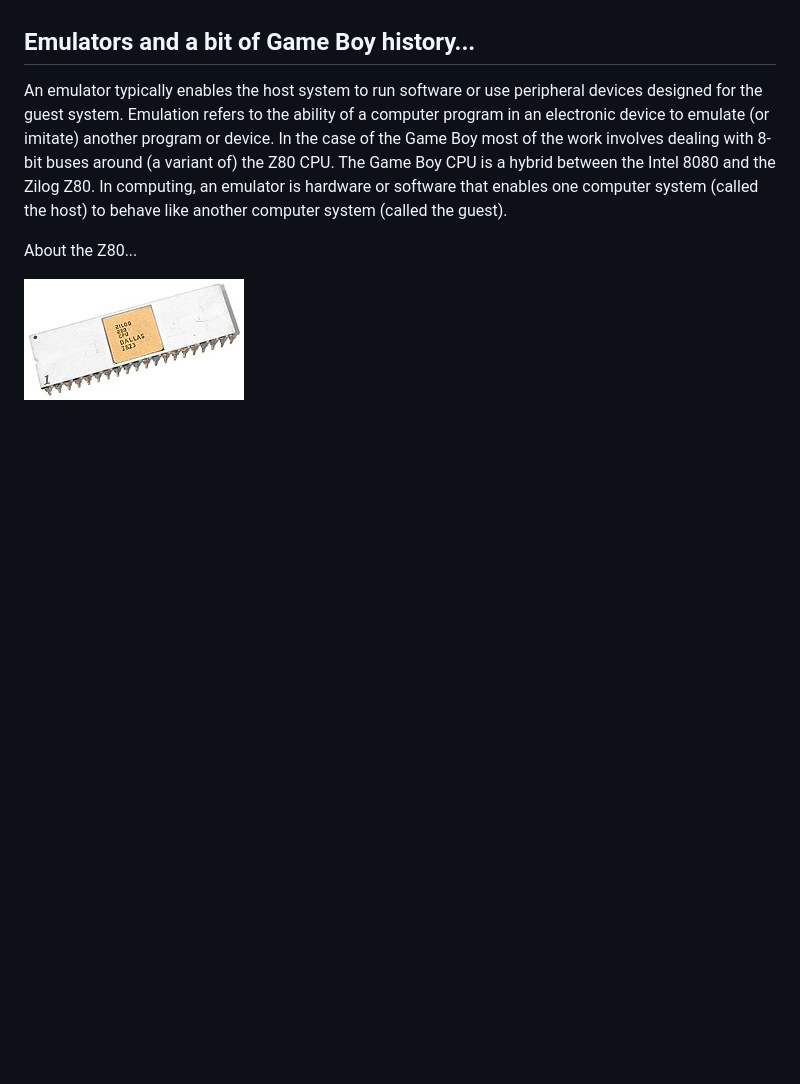
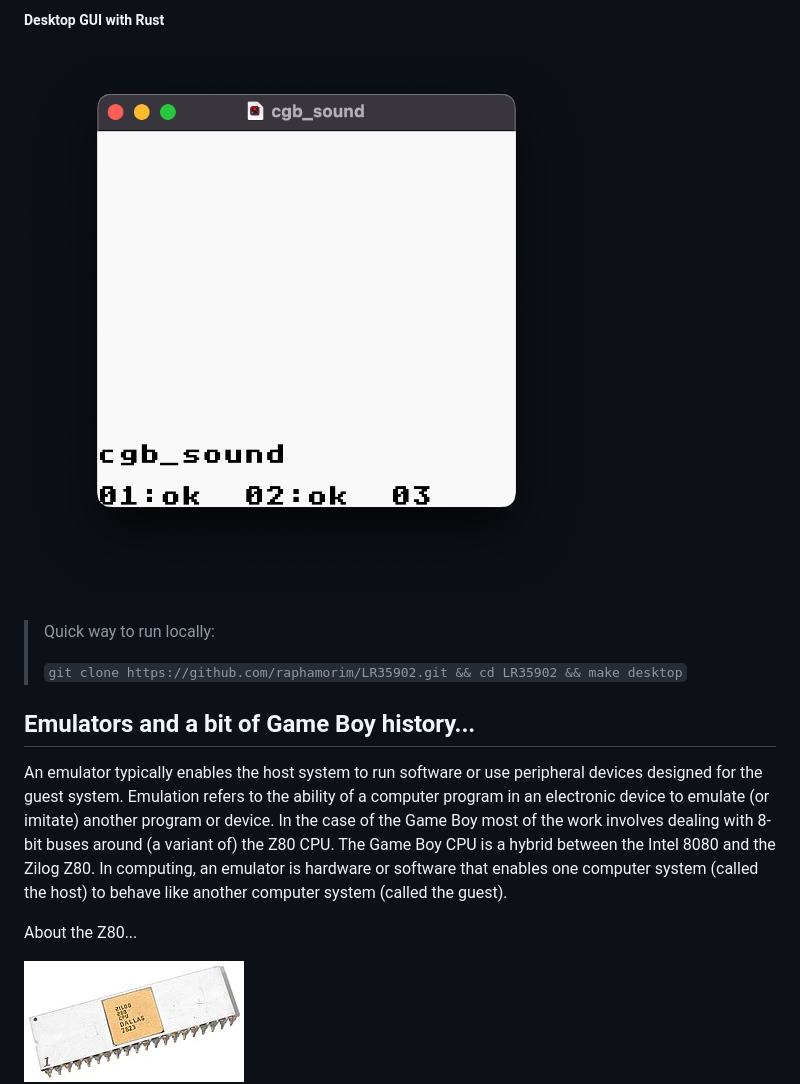
Before and after one commit to raphamorim/gameboy, a Markdown page: README.md, the part around the change printed below. Drawn GitHub-style; pictures changed too: resources/demo-desktop.png (added); blank space fills up the shorter version.

```diff
--- a/README.md
+++ b/README.md
@@ -14,3 +28,11 @@
+##### Desktop GUI with Rust
+
+![Demo Desktop GUI](resources/demo-desktop.png)
+
+> Quick way to run locally:
+>
+> `git clone https://github.com/raphamorim/LR35902.git && cd LR35902 && make desktop`
+>
 
 ## Emulators and a bit of Game Boy history...
 
```
Also changed, not shown: other parts of README.md (+16 -2 lines), resources/demo-wasm.png (added), 1 other file.
